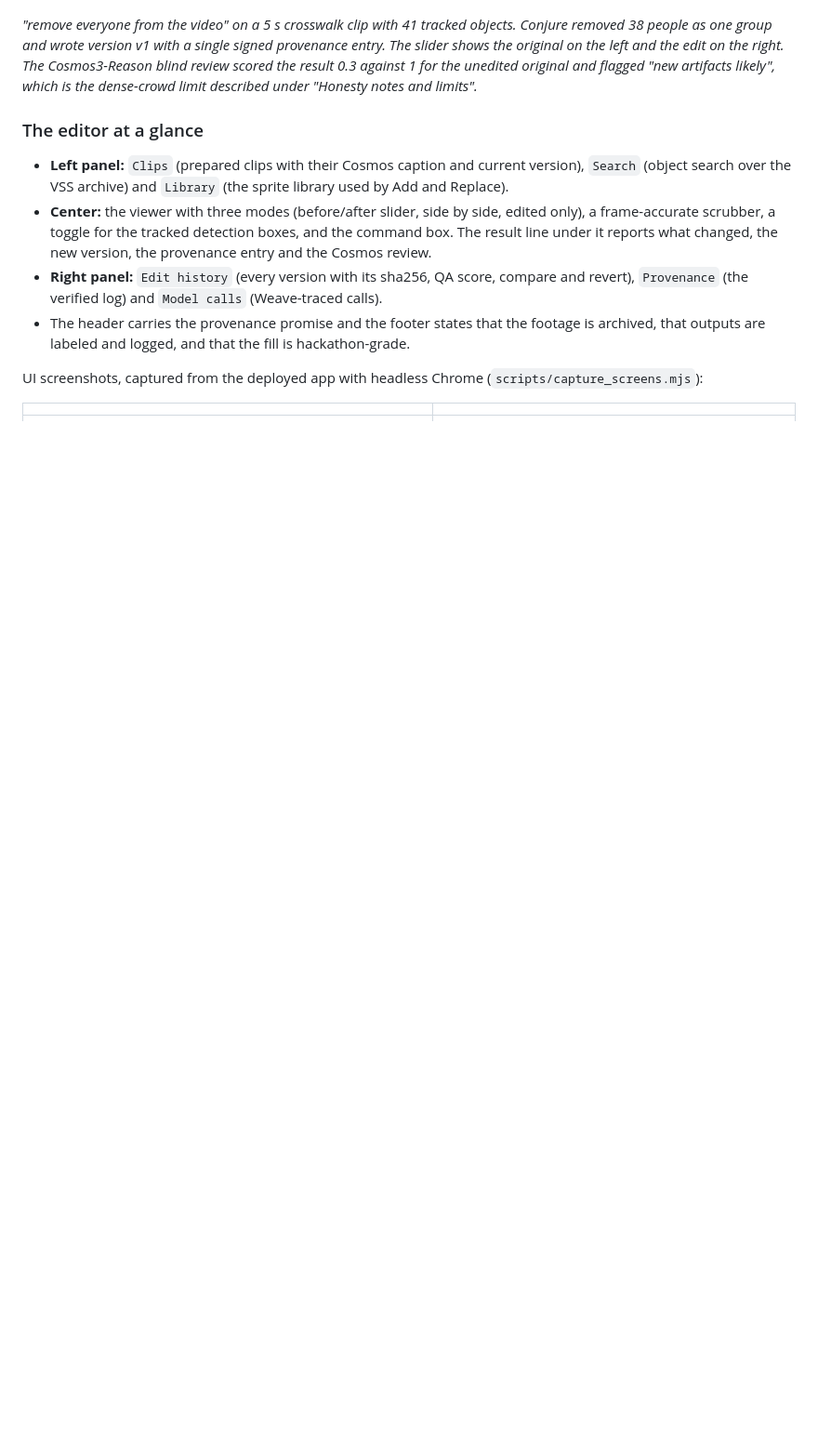
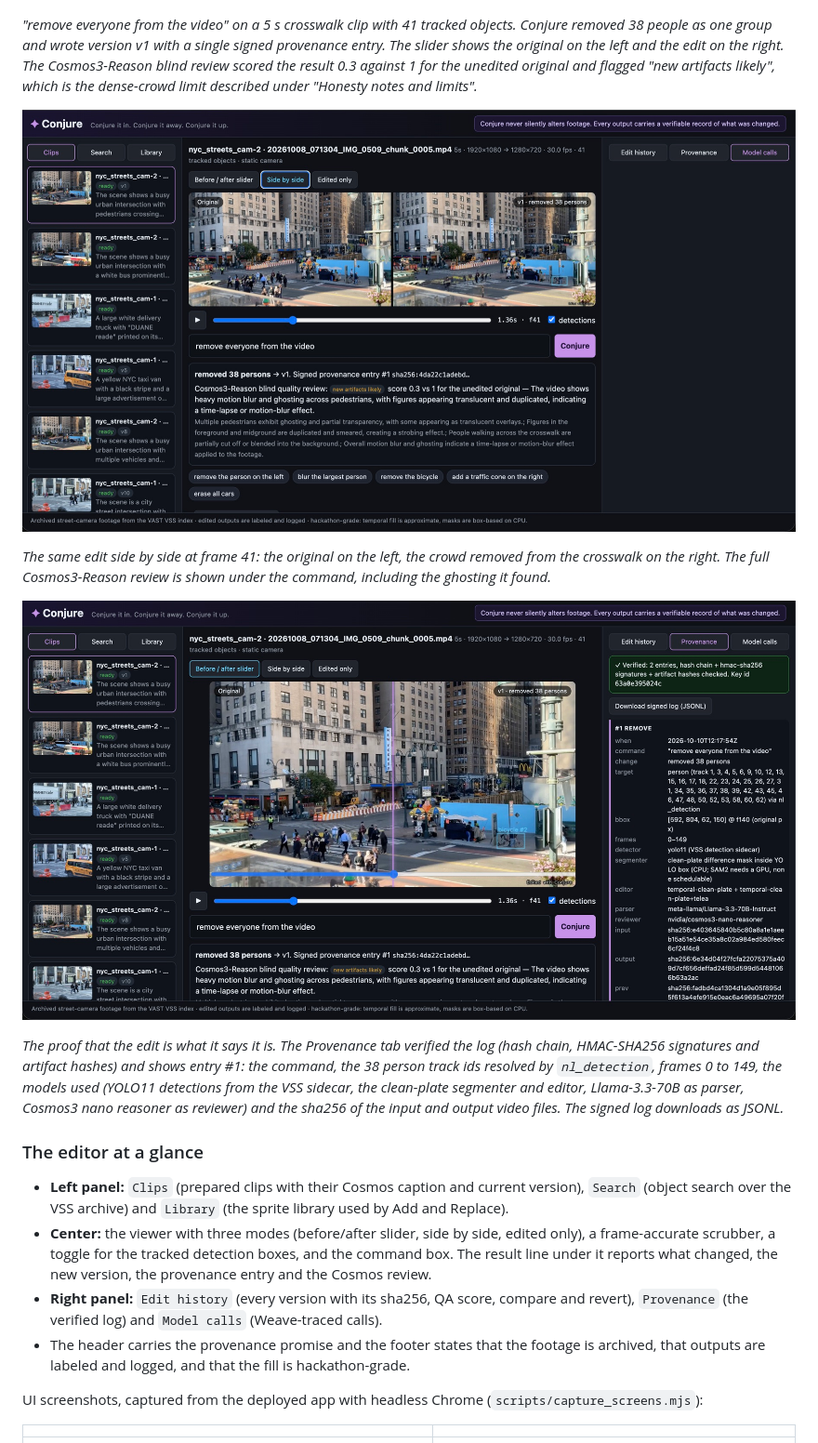
Before and after one commit to madhu-garudala/Conjure, a Markdown page: README.md, the part around the change. Shown at 93% size. GitHub-like rendering; pictures changed too: docs/screenshots/15_remove_everyone_side_by_side.jpg (added), docs/screenshots/16_remove_everyone_provenance.jpg (added); blank space fills up the shorter version.

Commit message:
Add side-by-side and provenance screenshots for the remove-everyone edit.
Co-Authored-By: Claude Opus 5.5 (1M context) <noreply@anthropic.com>

```diff
--- a/README.md
+++ b/README.md
@@ -96,6 +96,20 @@ Before/after frame pairs (left original, right Conjure output; each row is a dif
 shows the original on the left and the edit on the right. The Cosmos3-Reason blind review scored
 the result 0.3 against 1 for the unedited original and flagged "new artifacts likely", which is the
 dense-crowd limit described under "Honesty notes and limits".*
+
+![Side by side: the original crosswalk and the same frame with the crowd removed](docs/screenshots/15_remove_everyone_side_by_side.jpg)
+
+*The same edit side by side at frame 41: the original on the left, the crowd removed from the
+crosswalk on the right. The full Cosmos3-Reason review is shown under the command, including the
+ghosting it found.*
+
+![Provenance for the edit: verified chain, 38 track ids, models and hashes](docs/screenshots/16_remove_everyone_provenance.jpg)
+
+*The proof that the edit is what it says it is. The Provenance tab verified the log (hash chain,
+HMAC-SHA256 signatures and artifact hashes) and shows entry #1: the command, the 38 person track
+ids resolved by `nl_detection`, frames 0 to 149, the models used (YOLO11 detections from the VSS
+sidecar, the clean-plate segmenter and editor, Llama-3.3-70B as parser, Cosmos3 nano reasoner as
+reviewer) and the sha256 of the input and output video files. The signed log downloads as JSONL.*
 
 ### The editor at a glance
 
```
